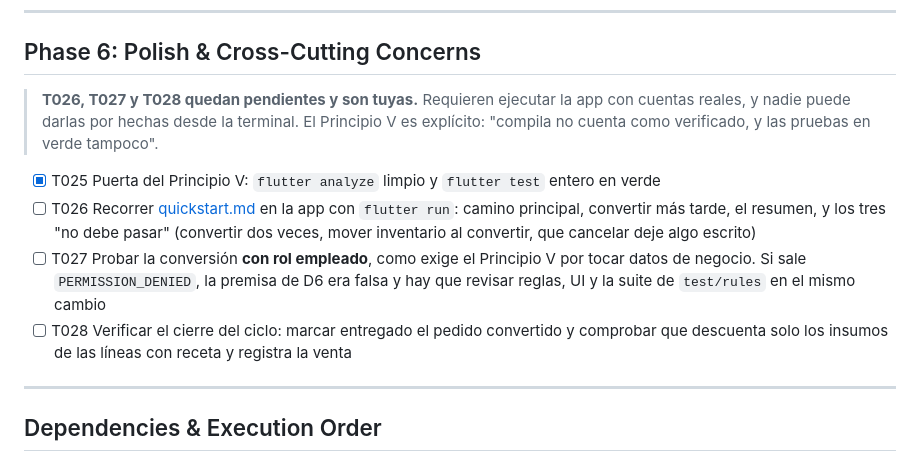
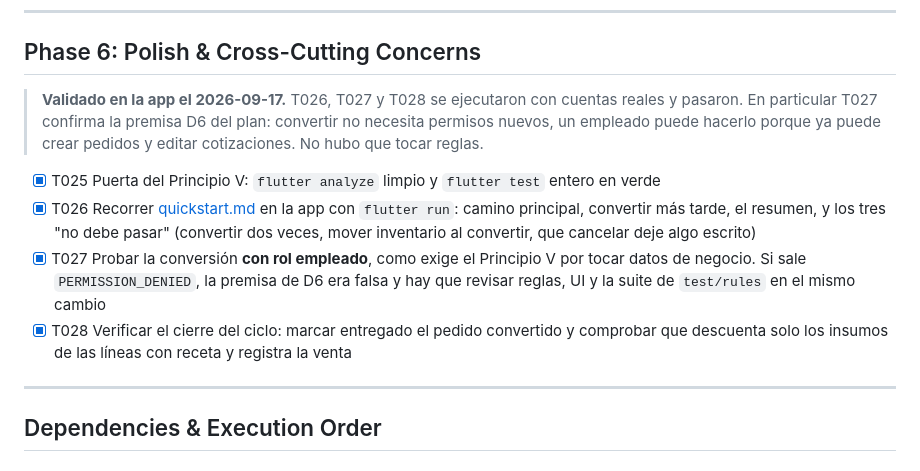
Before and after one commit to sgallon-ux/stocklet, a Markdown page: specs/001-cotizacion-a-pedido/tasks.md, the part around the change. GitHub-like rendering.

Commit message:
docs(tasks): cerrar las 28 tareas, validado en la app
T026, T027 y T028 ejecutadas con cuentas reales y en verde. T027 confirma
la premisa D6 del plan: convertir no necesita permisos nuevos, así que no
hubo que tocar reglas ni la suite de test/rules.

Con esto la funcionalidad 001 queda completa de punta a punta: spec, plan,
tareas, implementación y validación.

Co-Authored-By: Claude Opus 5 <noreply@anthropic.com>

```diff
--- a/specs/001-cotizacion-a-pedido/tasks.md
+++ b/specs/001-cotizacion-a-pedido/tasks.md
@@ -118,15 +118,15 @@ distingue ambas líneas, nombra el insumo corto y deja continuar igual.
 
 ## Phase 6: Polish & Cross-Cutting Concerns
 
-> **T026, T027 y T028 quedan pendientes y son tuyas.** Requieren ejecutar la app
-> con cuentas reales, y nadie puede darlas por hechas desde la terminal. El
-> Principio V es explícito: "compila no cuenta como verificado, y las pruebas en
-> verde tampoco".
+> **Validado en la app el 2026-09-17.** T026, T027 y T028 se ejecutaron con
+> cuentas reales y pasaron. En particular T027 confirma la premisa D6 del plan:
+> convertir no necesita permisos nuevos, un empleado puede hacerlo porque ya
+> puede crear pedidos y editar cotizaciones. No hubo que tocar reglas.
 
 - [X] T025 Puerta del Principio V: `flutter analyze` limpio y `flutter test` entero en verde
-- [ ] T026 Recorrer [quickstart.md](quickstart.md) en la app con `flutter run`: camino principal, convertir más tarde, el resumen, y los tres "no debe pasar" (convertir dos veces, mover inventario al convertir, que cancelar deje algo escrito)
-- [ ] T027 Probar la conversión **con rol empleado**, como exige el Principio V por tocar datos de negocio. Si sale `PERMISSION_DENIED`, la premisa de D6 era falsa y hay que revisar reglas, UI y la suite de `test/rules` en el mismo cambio
-- [ ] T028 Verificar el cierre del ciclo: marcar entregado el pedido convertido y comprobar que descuenta solo los insumos de las líneas con receta y registra la venta
+- [X] T026 Recorrer [quickstart.md](quickstart.md) en la app con `flutter run`: camino principal, convertir más tarde, el resumen, y los tres "no debe pasar" (convertir dos veces, mover inventario al convertir, que cancelar deje algo escrito)
+- [X] T027 Probar la conversión **con rol empleado**, como exige el Principio V por tocar datos de negocio. Si sale `PERMISSION_DENIED`, la premisa de D6 era falsa y hay que revisar reglas, UI y la suite de `test/rules` en el mismo cambio
+- [X] T028 Verificar el cierre del ciclo: marcar entregado el pedido convertido y comprobar que descuenta solo los insumos de las líneas con receta y registra la venta
 
 ---
 
```
